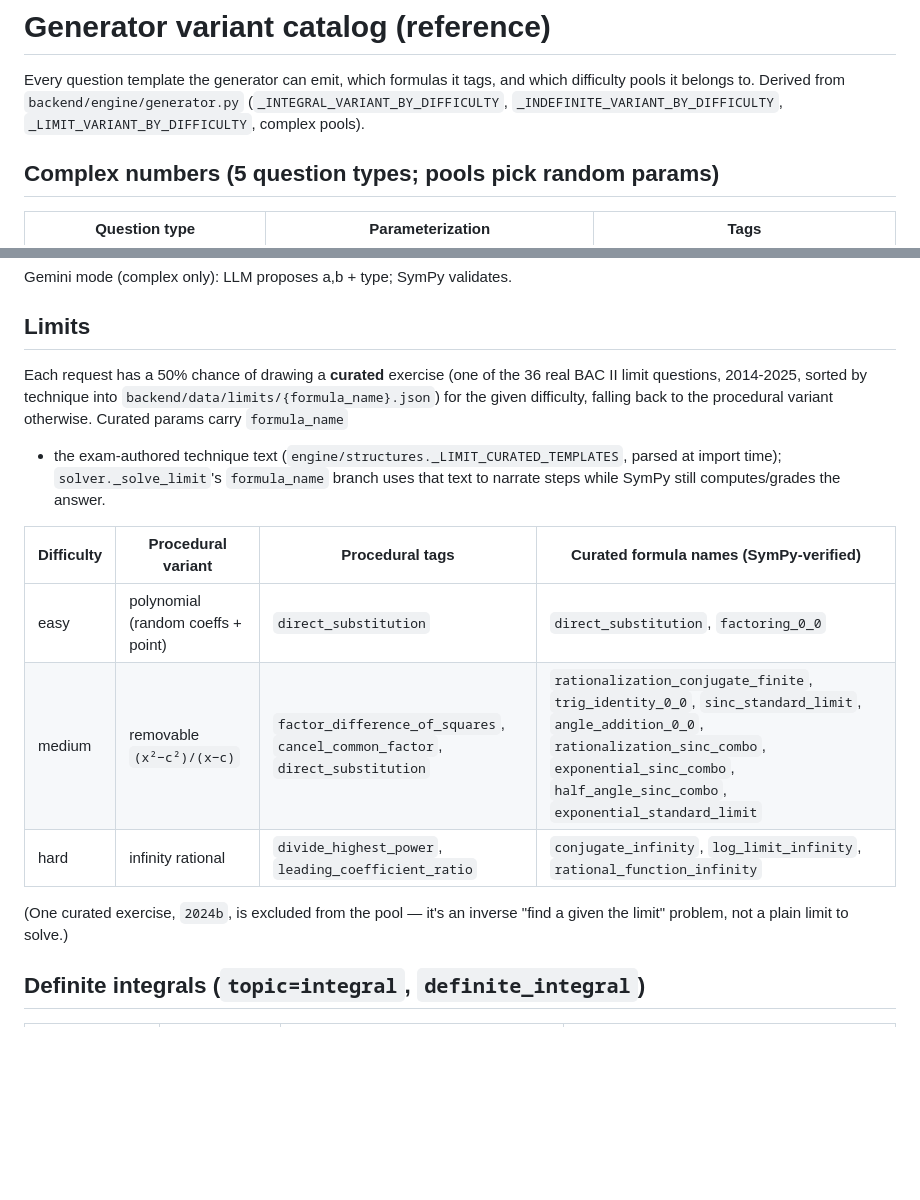
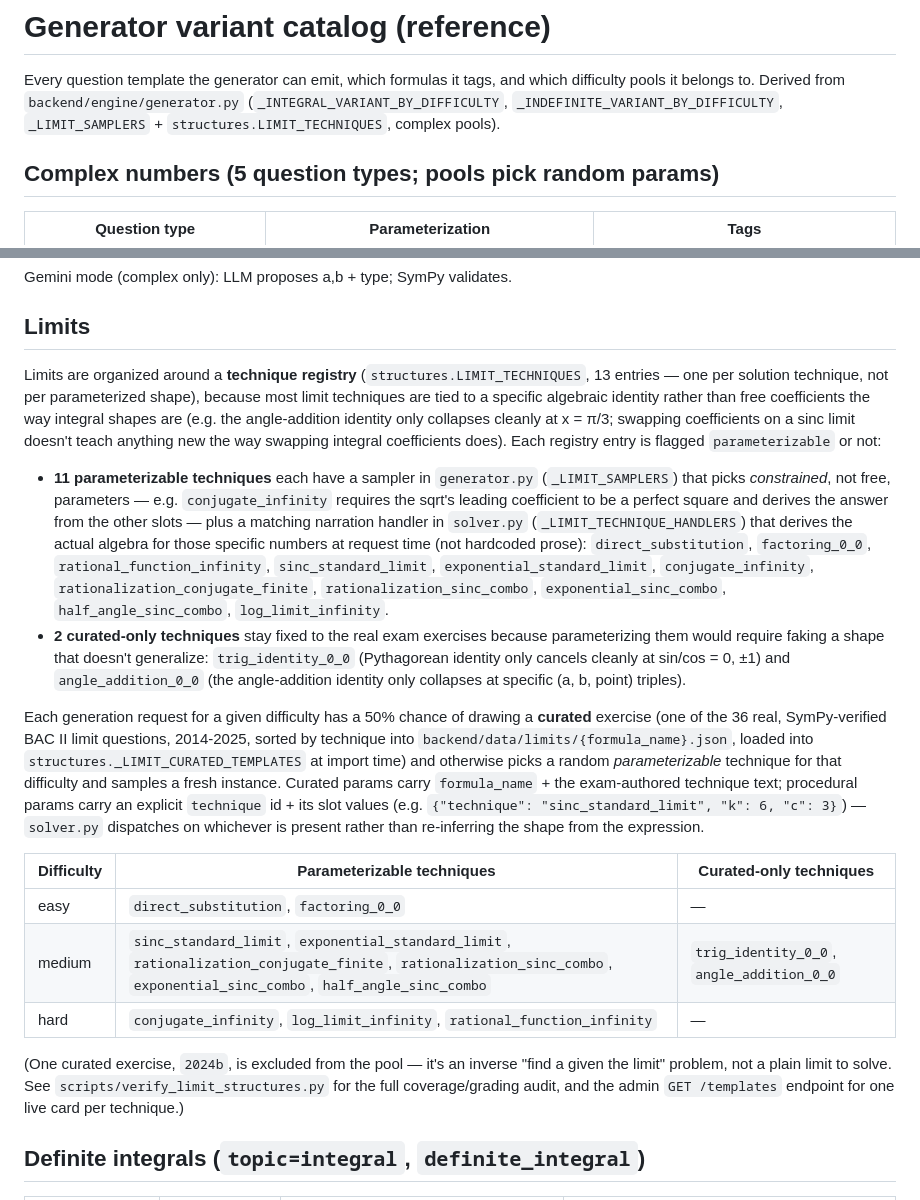
Before and after one commit to Kimkhun/bacii-math, a Markdown page: docs/generator-variants.md, 2 parts joined by grey strips. GitHub-like rendering; blank space fills up the shorter version.

```diff
--- a/docs/generator-variants.md
+++ b/docs/generator-variants.md
@@ -3,7 +3,7 @@
 Every question template the generator can emit, which formulas it tags, and
 which difficulty pools it belongs to. Derived from `backend/engine/generator.py`
 (`_INTEGRAL_VARIANT_BY_DIFFICULTY`, `_INDEFINITE_VARIANT_BY_DIFFICULTY`,
-`_LIMIT_VARIANT_BY_DIFFICULTY`, complex pools).
+`_LIMIT_SAMPLERS` + `structures.LIMIT_TECHNIQUES`, complex pools).
 
 ## Complex numbers (5 question types; pools pick random params)
 
@@ -17,22 +17,53 @@ Gemini mode (complex only): LLM proposes a,b + type; SymPy validates.
 
 ## Limits
 
-Each request has a 50% chance of drawing a **curated** exercise (one of the 36
-real BAC II limit questions, 2014-2025, sorted by technique into
-`backend/data/limits/{formula_name}.json`) for the given difficulty, falling
-back to the procedural variant otherwise. Curated params carry `formula_name`
-+ the exam-authored technique text (`engine/structures._LIMIT_CURATED_TEMPLATES`,
-parsed at import time); `solver._solve_limit`'s `formula_name` branch uses that
-text to narrate steps while SymPy still computes/grades the answer.
+Limits are organized around a **technique registry** (`structures.LIMIT_TECHNIQUES`,
+13 entries — one per solution technique, not per parameterized shape), because
+most limit techniques are tied to a specific algebraic identity rather than
+free coefficients the way integral shapes are (e.g. the angle-addition
+identity only collapses cleanly at x = π/3; swapping coefficients on a sinc
+limit doesn't teach anything new the way swapping integral coefficients does).
+Each registry entry is flagged `parameterizable` or not:
 
-| Difficulty | Procedural variant | Procedural tags | Curated formula names (SymPy-verified) |
-|---|---|---|---|
-| easy | polynomial (random coeffs + point) | `direct_substitution` | `direct_substitution`, `factoring_0_0` |
-| medium | removable `(x²−c²)/(x−c)` | `factor_difference_of_squares`, `cancel_common_factor`, `direct_substitution` | `rationalization_conjugate_finite`, `trig_identity_0_0`, `sinc_standard_limit`, `angle_addition_0_0`, `rationalization_sinc_combo`, `exponential_sinc_combo`, `half_angle_sinc_combo`, `exponential_standard_limit` |
-| hard | infinity rational | `divide_highest_power`, `leading_coefficient_ratio` | `conjugate_infinity`, `log_limit_infinity`, `rational_function_infinity` |
+- **11 parameterizable techniques** each have a sampler in `generator.py`
+  (`_LIMIT_SAMPLERS`) that picks *constrained*, not free, parameters — e.g.
+  `conjugate_infinity` requires the sqrt's leading coefficient to be a perfect
+  square and derives the answer from the other slots — plus a matching
+  narration handler in `solver.py` (`_LIMIT_TECHNIQUE_HANDLERS`) that derives
+  the actual algebra for those specific numbers at request time (not
+  hardcoded prose): `direct_substitution`, `factoring_0_0`,
+  `rational_function_infinity`, `sinc_standard_limit`,
+  `exponential_standard_limit`, `conjugate_infinity`,
+  `rationalization_conjugate_finite`, `rationalization_sinc_combo`,
+  `exponential_sinc_combo`, `half_angle_sinc_combo`, `log_limit_infinity`.
+- **2 curated-only techniques** stay fixed to the real exam exercises because
+  parameterizing them would require faking a shape that doesn't generalize:
+  `trig_identity_0_0` (Pythagorean identity only cancels cleanly at
+  sin/cos = 0, ±1) and `angle_addition_0_0` (the angle-addition identity only
+  collapses at specific (a, b, point) triples).
+
+Each generation request for a given difficulty has a 50% chance of drawing a
+**curated** exercise (one of the 36 real, SymPy-verified BAC II limit
+questions, 2014-2025, sorted by technique into
+`backend/data/limits/{formula_name}.json`, loaded into
+`structures._LIMIT_CURATED_TEMPLATES` at import time) and otherwise picks a
+random *parameterizable* technique for that difficulty and samples a fresh
+instance. Curated params carry `formula_name` + the exam-authored technique
+text; procedural params carry an explicit `technique` id + its slot values
+(e.g. `{"technique": "sinc_standard_limit", "k": 6, "c": 3}`) — `solver.py`
+dispatches on whichever is present rather than re-inferring the shape from
+the expression.
+
+| Difficulty | Parameterizable techniques | Curated-only techniques |
+|---|---|---|
+| easy | `direct_substitution`, `factoring_0_0` | — |
+| medium | `sinc_standard_limit`, `exponential_standard_limit`, `rationalization_conjugate_finite`, `rationalization_sinc_combo`, `exponential_sinc_combo`, `half_angle_sinc_combo` | `trig_identity_0_0`, `angle_addition_0_0` |
+| hard | `conjugate_infinity`, `log_limit_infinity`, `rational_function_infinity` | — |
 
 (One curated exercise, `2024b`, is excluded from the pool — it's an inverse
-"find a given the limit" problem, not a plain limit to solve.)
+"find a given the limit" problem, not a plain limit to solve. See
+`scripts/verify_limit_structures.py` for the full coverage/grading audit, and
+the admin `GET /templates` endpoint for one live card per technique.)
 
 ## Definite integrals (`topic=integral`, `definite_integral`)
 
```
Also changed, not shown: docs/adding-question-types.md (+10 -3 lines), docs/exam-data.md (+18 -8 lines).
